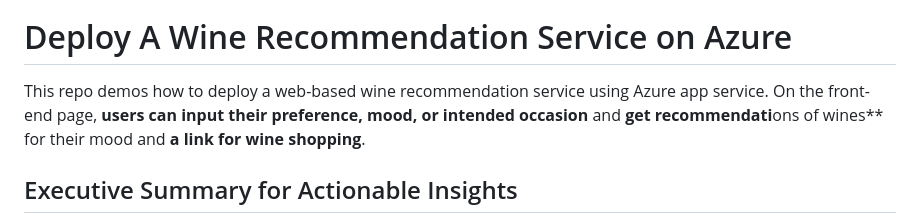
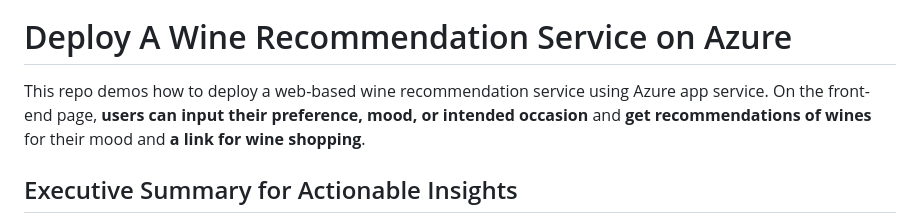
Before and after one commit to halfmoonliu/wine-recommendation-service, a Markdown page: README.md, the part around the change. Rendered like a GitHub page.

```diff
--- a/README.md
+++ b/README.md
@@ -1,7 +1,7 @@
 [![Continuous Integration Quality Check](https://github.com/halfmoonliu/wine-recommendation-service/actions/workflows/cicd.yml/badge.svg)](https://github.com/halfmoonliu/wine-recommendation-service/actions/workflows/cicd.yml)
 
 # Deploy A Wine Recommendation Service on Azure
-This repo demos how to deploy a web-based wine recommendation service using Azure app service. On the front-end page, **users can input their preference, mood, or intended occasion** and **get recommendati**ons of wines** for their mood and **a link for wine shopping**.
+This repo demos how to deploy a web-based wine recommendation service using Azure app service. On the front-end page, **users can input their preference, mood, or intended occasion** and **get recommendations of wines** for their mood and **a link for wine shopping**.
 
 ## Executive Summary for Actionable Insights
 A proof-of-concept of a new **customer engaging feature** is demonstrated below. The user can input their **feelings, thoughts, or events experienced recently** and **get recommendations of wines** and a **link for wine shopping**. The next **actions items** should include the following:
```
